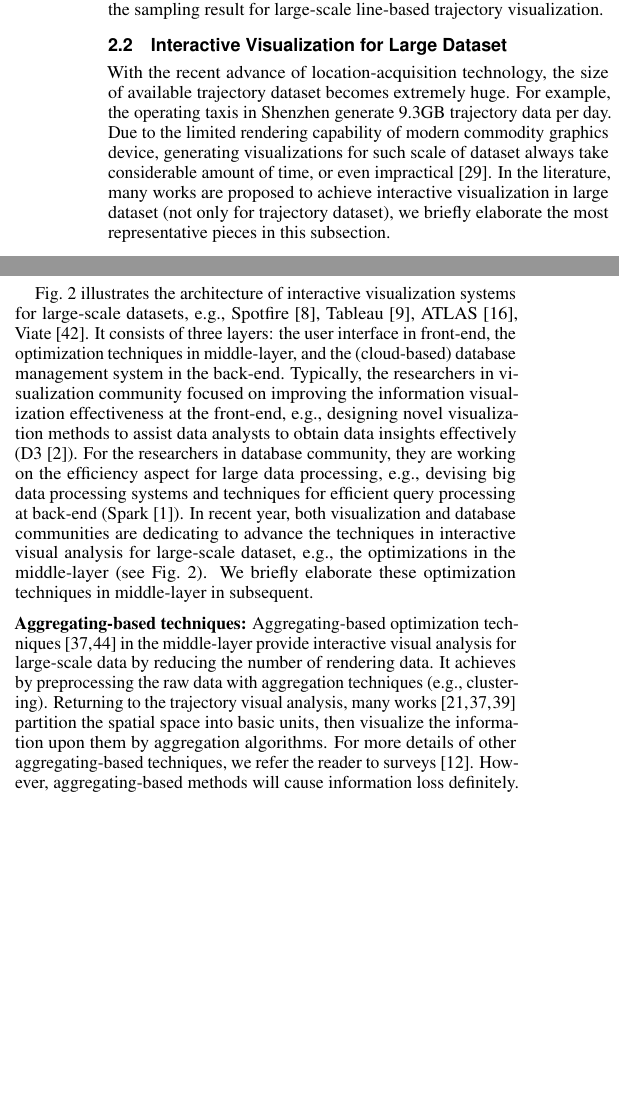
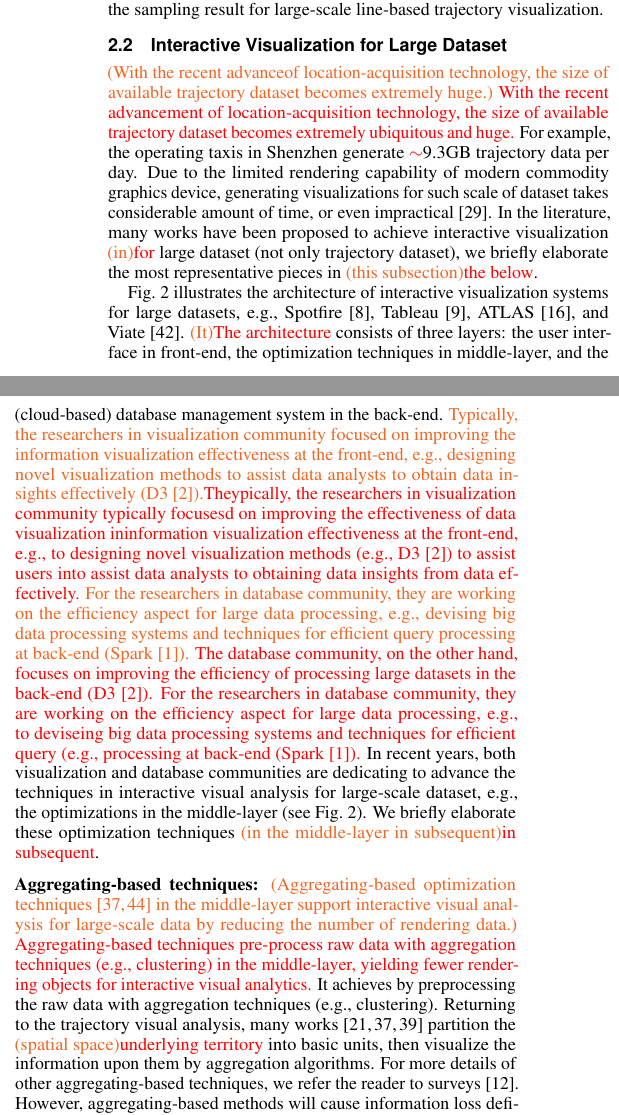
Before and after one commit to qmShen/VIS_2020_VATS, a LaTeX document (VATS.tex, which reads sections/RelatedWork.tex): two parts of the columns of page 3 of 11, joined at a grey line, cut so that both start at the same text, the shorter picture padded with empty space. Compiled offline with pdfLaTeX.

Commit message:
fianlize

```diff
--- a/VATS.tex
+++ b/VATS.tex
@@ -176,7 +188,7 @@ D, E, F are visualizations of our proposed $\avats$ with different parameters.
 \definecolor{orange}{RGB}{242, 101, 34}
 \definecolor{purple}{RGB}{197,27,125}
 %---------------------------------------------------
-
+\newcommand{\BQM}[1]{{\color{orange}{#1}}}
 \newcommand{\QM}[1]{{\color{red}{#1}}}
 
 \newcommand{\ZW}[1]{{\color{blue}{#1}}}
--- a/sections/RelatedWork.tex
+++ b/sections/RelatedWork.tex
@@ -36,11 +36,12 @@ To the best of our knowledge, it is the first work which offers theoretical visu
 
 \subsection{Interactive Visualization for Large Dataset}\label{sec:interactive}
 
-With the recent advance of location-acquisition technology, the size of available trajectory dataset becomes extremely huge.
-For example, the operating taxis in Shenzhen generate 9.3GB trajectory data per day.
-Due to the limited rendering capability of modern commodity graphics device, generating visualizations for such scale of dataset always take considerable amount of time,
+\BQM{(With the recent advanceof location-acquisition technology, the size of available trajectory dataset becomes extremely huge.)}
+\QM{With the recent advancement of location-acquisition technology, the size of available trajectory dataset becomes extremely ubiquitous and huge.}
+For example, the operating taxis in Shenzhen generate \QM{$\sim$}9.3GB trajectory data per day.
+Due to the limited rendering capability of modern commodity graphics device, generating visualizations for such scale of dataset takes considerable amount of time,
 or even impractical~\cite{park2016visualization}.
-In the literature, many works are proposed to achieve interactive visualization in large dataset (not only for trajectory dataset), we briefly elaborate the most representative pieces in this subsection.
+In the literature, many works have been proposed to achieve interactive visualization \BQM{(in)}\QM{for} large dataset (not only trajectory dataset), we briefly elaborate the most representative pieces in \BQM{(this subsection)}\QM{the below}.
 
 \begin{figure}
 	\centering
@@ -50,23 +51,26 @@ In the literature, many works are proposed to achieve interactive visualization
     \vspace{-6mm}
 \end{figure}
 
-Fig.~\ref{fig:framework} illustrates the architecture of interactive visualization systems for large-scale datasets,
-e.g., Spotfire~\cite{Spotfire}, Tableau~\cite{Tableau}, ATLAS~\cite{chan2008maintaining}, Viate~\cite{yang2019vaite}.
-It consists of three layers: the user interface in front-end, the optimization techniques in middle-layer, and the (cloud-based) database management system in the back-end.
-Typically, the researchers in visualization community focused on improving the information visualization effectiveness at the front-end,
-e.g., designing novel visualization methods to assist data analysts to obtain data insights effectively (D3~\cite{d3}).
-For the researchers in database community, they are working on the efficiency aspect for large data processing,
-e.g., devising big data processing systems and techniques for efficient query processing at back-end (Spark~\cite{spark}).
-In recent year, both visualization and database communities are dedicating to advance the techniques in interactive visual analysis for large-scale dataset,
+Fig.~\ref{fig:framework} illustrates the architecture of interactive visualization systems for large datasets,
+e.g., Spotfire~\cite{Spotfire}, Tableau~\cite{Tableau}, ATLAS~\cite{chan2008maintaining}, and Viate~\cite{yang2019vaite}.
+\BQM{(It)}\QM{The architecture} consists of three layers: the user interface in front-end, the optimization techniques in middle-layer, and the (cloud-based) database management system in the back-end.
+\BQM{Typically, the researchers in visualization community focused on improving the information visualization effectiveness at the front-end,
+e.g., designing novel visualization methods to assist data analysts to obtain data insights effectively (D3~\cite{d3}).}\QM{Theypically, the researchers in visualization community typically focusesd on improving the effectiveness of data visualization ininformation visualization effectiveness at the front-end, e.g., to designing novel visualization methods (e.g., D3~\cite{d3}) to assist users into assist data analysts to obtaining data insights from data effectively.}
+\BQM{For the researchers in database community, they are working on the efficiency aspect for large data processing,
+	e.g., devising big data processing systems and techniques for efficient query processing at back-end (Spark~\cite{spark}).}
+\QM{The database community, on the other hand, focuses on improving the efficiency of processing large datasets in the back-end (D3~\cite{d3}).
+For the researchers in database community, they are working on the efficiency aspect for large data processing, e.g., to deviseing big data processing systems and techniques for efficient query (e.g., processing at back-end (Spark~\cite{spark}).}
+In recent years, both visualization and database communities are dedicating to advance the techniques in interactive visual analysis for large-scale dataset,
 e.g., the optimizations in the middle-layer (see Fig.~\ref{fig:framework}).
-We briefly elaborate these optimization techniques in middle-layer in subsequent. %as they are relevant to our technqiues in this work.
+We briefly elaborate these optimization techniques \BQM{(in the middle-layer in subsequent)}\QM{in subsequent}. %as they are relevant to our technqiues in this work.
 
 \stitle{Aggregating-based techniques}
-Aggregating-based optimization techniques~\cite{zeng2013visualizing,von2015mobilitygraphs} in the middle-layer provide interactive visual analysis for large-scale data by
-reducing the number of rendering data.
+\BQM{(Aggregating-based optimization techniques~\cite{zeng2013visualizing,von2015mobilitygraphs} in the middle-layer support interactive visual analysis for large-scale data by
+	reducing the number of rendering data.)}
+\QM{Aggregating-based techniques pre-process raw data with aggregation techniques (e.g., clustering) in the middle-layer, yielding fewer rendering objects for interactive visual analytics.}
 It achieves by preprocessing the raw data with aggregation techniques (e.g., clustering).
 Returning to the trajectory visual analysis,
-many works~\cite{wood2010visualisation,guo2009flow,von2015mobilitygraphs} partition the spatial space into basic units,
+many works~\cite{wood2010visualisation,guo2009flow,von2015mobilitygraphs} partition the \BQM{(spatial space)}\QM{underlying territory} into basic units,
 then visualize the information upon them by aggregation algorithms.
 For more details of other aggregating-based techniques, we refer the reader to surveys~\cite{andrienko2008spatio}.
 However, aggregating-based methods will cause information loss definitely.
```
Also changed, not shown: sections/Introduction.tex (+15 -15 lines), VATS.tex (16 more changed lines), sections/RelatedWork.tex (6 more changed lines), 3 other files.
